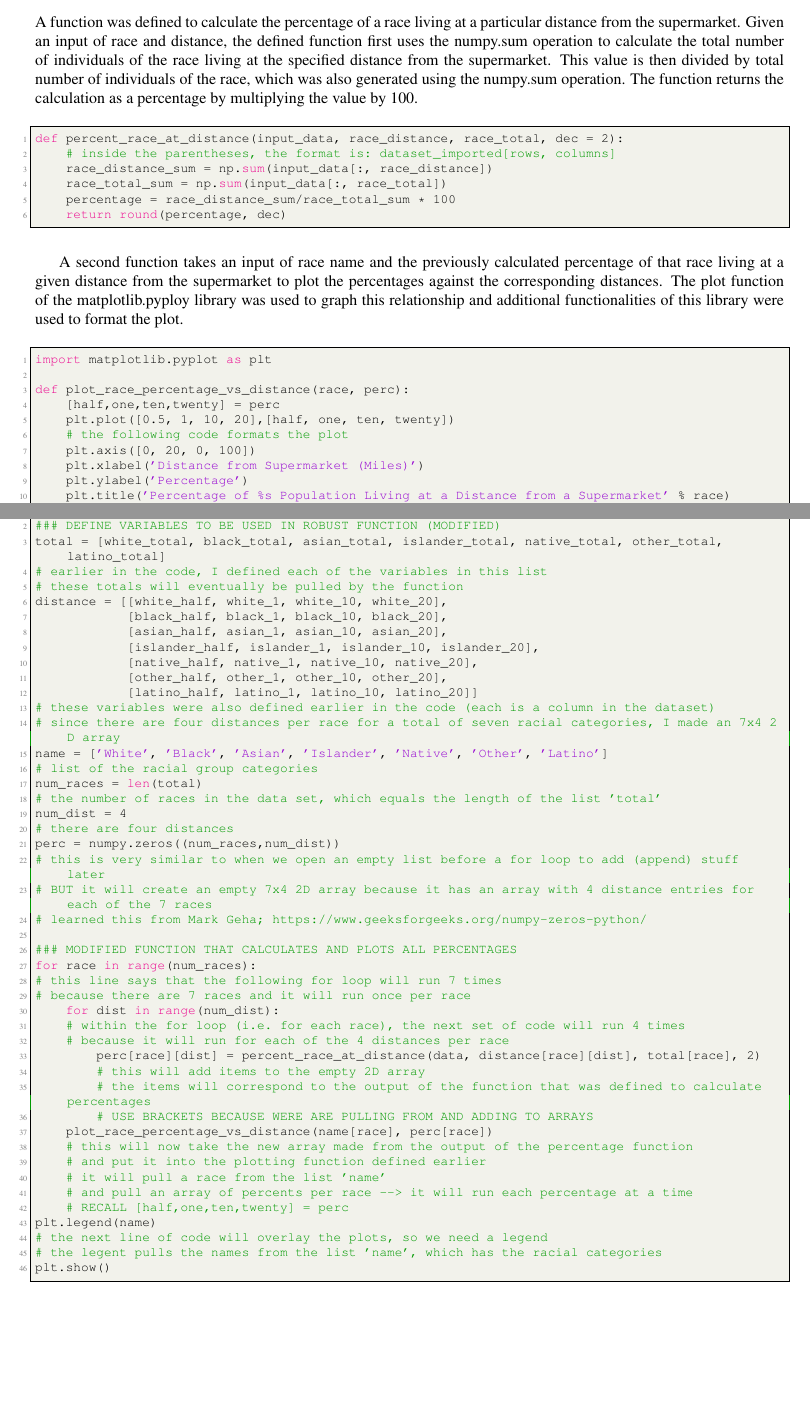
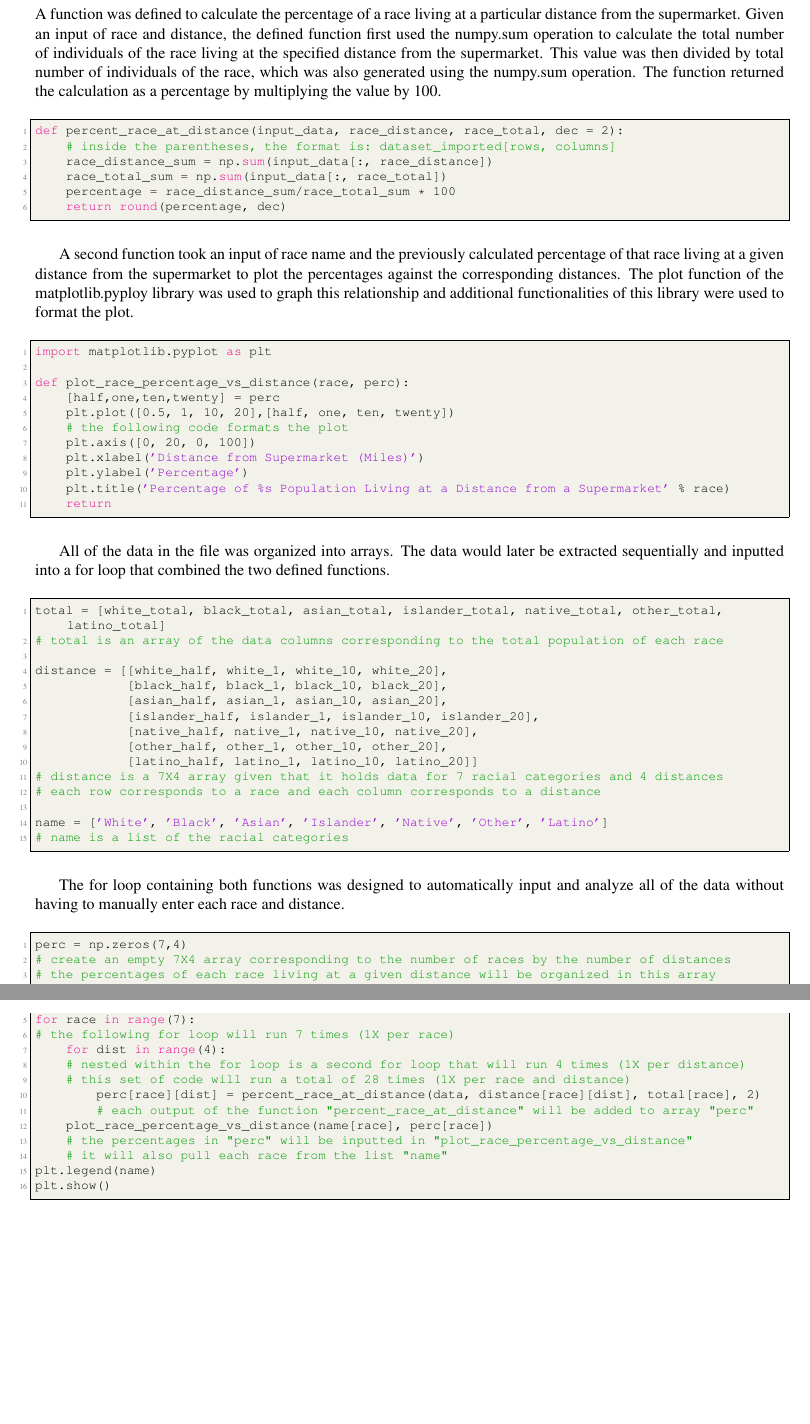
Before and after one commit to jessicadeanda/eeb-c177-project, a LaTeX document (analyses/report/FinalProject.tex): two parts of pages 3 and 4 of 5 before the commit and two parts of pages 4 and 5 of 7 after it, joined at a grey line, cut so that both start at the same text, the shorter picture padded with empty space. Compiled offline with pdfLaTeX.

Commit message:
report update

```diff
--- a/analyses/report/FinalProject.tex
+++ b/analyses/report/FinalProject.tex
@@ -100,11 +117,12 @@ def np_from_csv(csv_file):
 data = np_from_csv('food_access_data.csv')
 
 \end{lstlisting}
+% close the imported code with the command above
 
 \subsection{Analysis of access to supermarkets across racial categories}
 
-A function was defined to calculate the percentage of a race living at a particular distance from the supermarket. Given an input of race and distance, the defined function first uses the numpy.sum operation to calculate the total number of individuals of the race living at the specified distance from the supermarket. This value is then divided by total number of individuals of the race, which was also generated using the numpy.sum operation. The function returns the calculation as a percentage by multiplying the value by 100.
-\vspace{0.25cm}
+A function was defined to calculate the percentage of a race living at a particular distance from the supermarket. Given an input of race and distance, the defined function first used the numpy.sum operation to calculate the total number of individuals of the race living at the specified distance from the supermarket. This value was then divided by total number of individuals of the race, which was also generated using the numpy.sum operation. The function returned the calculation as a percentage by multiplying the value by 100.
+\vspace{0.25cm} % add space after paragraph
 
 \lstset{language=Python}
 \begin{lstlisting}[frame=single]
@@ -117,7 +135,7 @@ def percent_race_at_distance(input_data, race_distance, race_total, dec = 2):
 
 \end{lstlisting}
 
-A second function takes an input of race name and the previously calculated percentage of that race living at a given distance from the supermarket to plot the percentages against the corresponding distances. The plot function of the matplotlib.pyploy library was used to graph this relationship and additional functionalities of this library were used to format the plot.
+A second function took an input of race name and the previously calculated percentage of that race living at a given distance from the supermarket to plot the percentages against the corresponding distances. The plot function of the matplotlib.pyploy library was used to graph this relationship and additional functionalities of this library were used to format the plot.
 \vspace{0.25cm}
 
 \lstset{language=Python}
@@ -136,13 +154,14 @@ def plot_race_percentage_vs_distance(race, perc):
 
 \end{lstlisting}
 
+All of the data in the file was organized into arrays. The data would later be extracted sequentially and inputted into a for loop that combined the two defined functions.
+\vspace{0.25cm}
+
 \lstset{language=Python}
 \begin{lstlisting}[frame=single]
+total = [white_total, black_total, asian_total, islander_total, native_total, other_total, latino_total]
+# total is an array of the data columns corresponding to the total population of each race
 
-### DEFINE VARIABLES TO BE USED IN ROBUST FUNCTION (MODIFIED)
-total = [white_total, black_total, asian_total, islander_total, native_total, other_total, latino_total]
-# earlier in the code, I defined each of the variables in this list
-# these totals will eventually be pulled by the function
 distance = [[white_half, white_1, white_10, white_20],
             [black_half, black_1, black_10, black_20],
             [asian_half, asian_1, asian_10, asian_20],
@@ -150,46 +169,45 @@
             [native_half, native_1, native_10, native_20],
             [other_half, other_1, other_10, other_20],
             [latino_half, latino_1, latino_10, latino_20]]
-# these variables were also defined earlier in the code (each is a column in the dataset)
-# since there are four distances per race for a total of seven racial categories, I made an 7x4 2D array
+# distance is a 7X4 array given that it holds data for 7 racial categories and 4 distances
+# each row corresponds to a race and each column corresponds to a distance
+
 name = ['White', 'Black', 'Asian', 'Islander', 'Native', 'Other', 'Latino']
-# list of the racial group categories
-num_races = len(total)
-# the number of races in the data set, which equals the length of the list 'total'
-num_dist = 4
-# there are four distances
-perc = numpy.zeros((num_races,num_dist))
-# this is very similar to when we open an empty list before a for loop to add (append) stuff later
-# BUT it will create an empty 7x4 2D array because it has an array with 4 distance entries for each of the 7 races
-# learned this from Mark Geha; https://www.geeksforgeeks.org/numpy-zeros-python/
+# name is a list of the racial categories
+\end{lstlisting}
 
-### MODIFIED FUNCTION THAT CALCULATES AND PLOTS ALL PERCENTAGES
-for race in range(num_races):
-# this line says that the following for loop will run 7 times
-# because there are 7 races and it will run once per race
-    for dist in range(num_dist):
-    # within the for loop (i.e. for each race), the next set of code will run 4 times
-    # because it will run for each of the 4 distances per race
+The for loop containing both functions was designed to automatically input and analyze all of the data without having to manually enter each race and distance.
+\vspace{0.25cm}
+    %# it will pull a race from the list 'name'
+    %# and pull an array of percents per race --> it will run each percentage at a time
+   % # RECALL [half,one,ten,twenty] = perc
+
+\lstset{language=Python}
+\begin{lstlisting}[frame=single]
+perc = np.zeros(7,4)
+# create an empty 7X4 array corresponding to the number of races by the number of distances
+# the percentages of each race living at a given distance will be organized in this array
+
+for race in range(7):
+# the following for loop will run 7 times (1X per race)
+    for dist in range(4):
+    # nested within the for loop is a second for loop that will run 4 times (1X per distance)
+    # this set of code will run a total of 28 times (1X per race and distance)
         perc[race][dist] = percent_race_at_distance(data, distance[race][dist], total[race], 2)
-        # this will add items to the empty 2D array
-        # the items will correspond to the output of the function that was defined to calculate percentages
-        # USE BRACKETS BECAUSE WERE ARE PULLING FROM AND ADDING TO ARRAYS
+        # each output of the function "percent_race_at_distance" will be added to array "perc"
     plot_race_percentage_vs_distance(name[race], perc[race])
-    # this will now take the new array made from the output of the percentage function
-    # and put it into the plotting function defined earlier
-    # it will pull a race from the list 'name'
-    # and pull an array of percents per race --> it will run each percentage at a time
-    # RECALL [half,one,ten,twenty] = perc
+    # the percentages in "perc" will be inputted in "plot_race_percentage_vs_distance"
+    # it will also pull each race from the list "name"
 plt.legend(name)
-# the next line of code will overlay the plots, so we need a legend
-# the legent pulls the names from the list 'name', which has the racial categories
 plt.show()
-
 \end{lstlisting}
 
 \section{Results}
 
+
+
 \section{Discussion}
 
+\newpage
 \section{References}
 
```
Also changed, not shown: analyses/report/FinalProject.pdf (added), analyses/report/FinalProject.tex (93 more changed lines).
